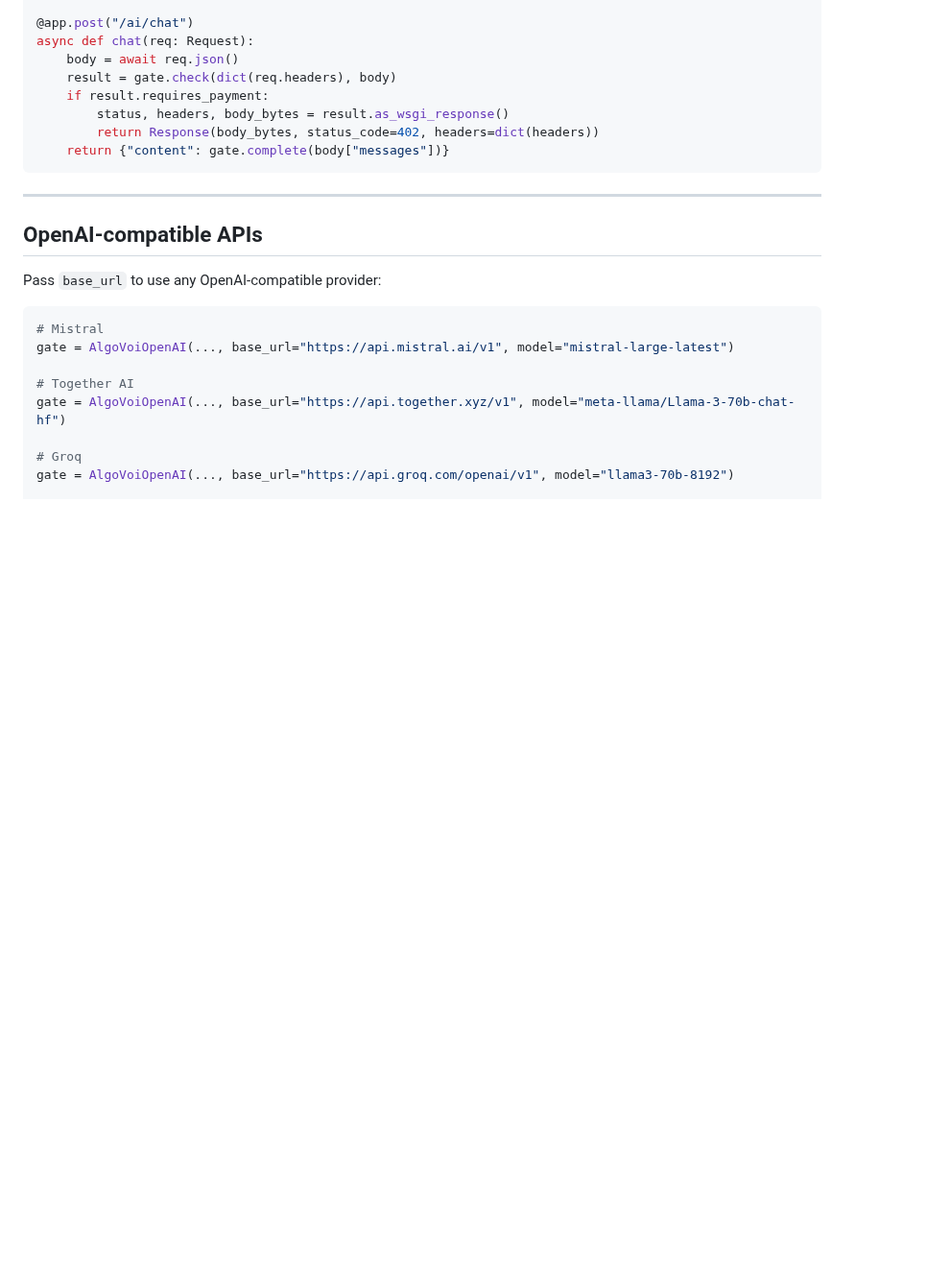
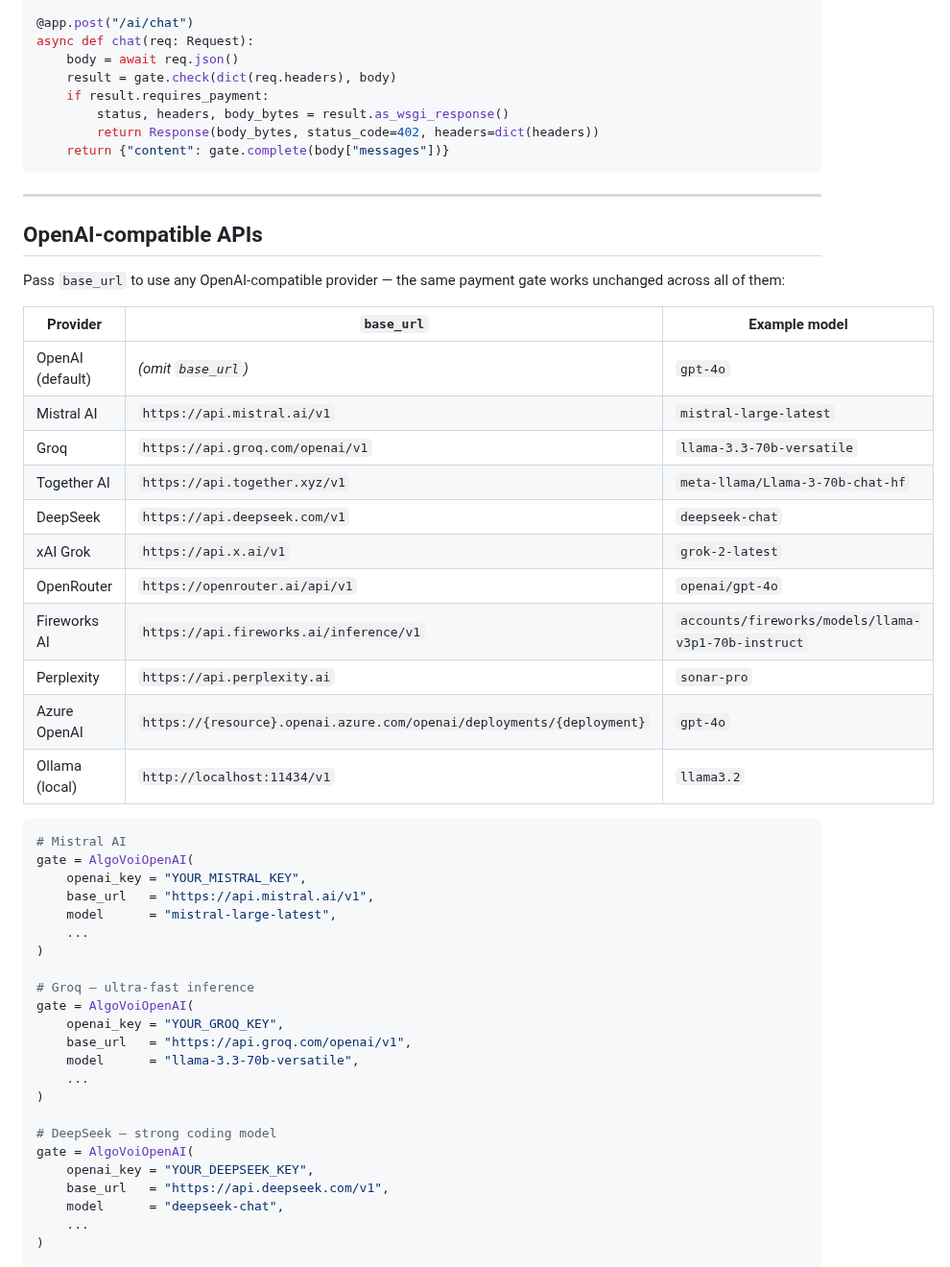
Before and after one commit to chopmob-cloud/AlgoVoi-Platform-Adapters, a Markdown page: ai-adapters/openai/README.md, the part around one of its changes. Shown at 96% size. Rendered like a GitHub page; blank space fills up the shorter version.

````diff
--- a/ai-adapters/openai/README.md
+++ b/ai-adapters/openai/README.md
@@ -128,15 +128,44 @@ async def chat(req: Request):
 
 ## OpenAI-compatible APIs
 
-Pass `base_url` to use any OpenAI-compatible provider:
+Pass `base_url` to use any OpenAI-compatible provider — the same payment gate works unchanged across all of them:
+
+| Provider | `base_url` | Example model |
+|----------|-----------|---------------|
+| OpenAI (default) | *(omit `base_url`)* | `gpt-4o` |
+| Mistral AI | `https://api.mistral.ai/v1` | `mistral-large-latest` |
+| Groq | `https://api.groq.com/openai/v1` | `llama-3.3-70b-versatile` |
+| Together AI | `https://api.together.xyz/v1` | `meta-llama/Llama-3-70b-chat-hf` |
+| DeepSeek | `https://api.deepseek.com/v1` | `deepseek-chat` |
+| xAI Grok | `https://api.x.ai/v1` | `grok-2-latest` |
+| OpenRouter | `https://openrouter.ai/api/v1` | `openai/gpt-4o` |
+| Fireworks AI | `https://api.fireworks.ai/inference/v1` | `accounts/fireworks/models/llama-v3p1-70b-instruct` |
+| Perplexity | `https://api.perplexity.ai` | `sonar-pro` |
+| Azure OpenAI | `https://{resource}.openai.azure.com/openai/deployments/{deployment}` | `gpt-4o` |
+| Ollama (local) | `http://localhost:11434/v1` | `llama3.2` |
 
 ```python
-# Mistral
-gate = AlgoVoiOpenAI(..., base_url="https://api.mistral.ai/v1", model="mistral-large-latest")
+# Mistral AI
+gate = AlgoVoiOpenAI(
+    openai_key = "YOUR_MISTRAL_KEY",
+    base_url   = "https://api.mistral.ai/v1",
+    model      = "mistral-large-latest",
+    ...
+)
 
-# Together AI
-gate = AlgoVoiOpenAI(..., base_url="https://api.together.xyz/v1", model="meta-llama/Llama-3-70b-chat-hf")
+# Groq — ultra-fast inference
+gate = AlgoVoiOpenAI(
+    openai_key = "YOUR_GROQ_KEY",
+    base_url   = "https://api.groq.com/openai/v1",
+    model      = "llama-3.3-70b-versatile",
+    ...
+)
 
-# Groq
-gate = AlgoVoiOpenAI(..., base_url="https://api.groq.com/openai/v1", model="llama3-70b-8192")
+# DeepSeek — strong coding model
+gate = AlgoVoiOpenAI(
+    openai_key = "YOUR_DEEPSEEK_KEY",
+    base_url   = "https://api.deepseek.com/v1",
+    model      = "deepseek-chat",
+    ...
+)
 
````
Also changed, not shown: other parts of ai-adapters/openai/README.md (+47 -2 lines).
